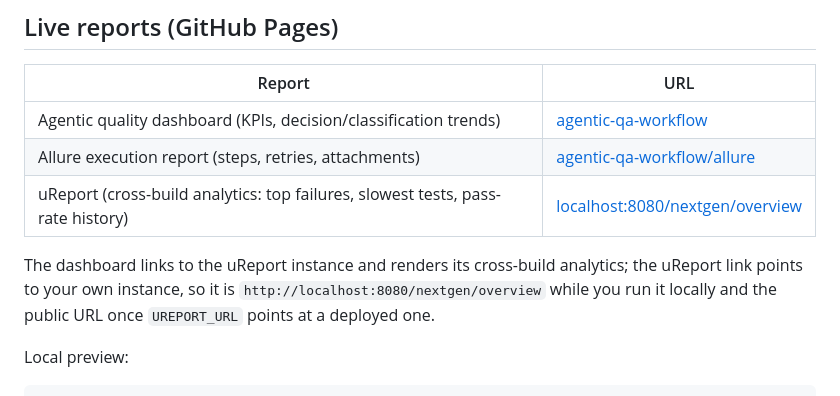
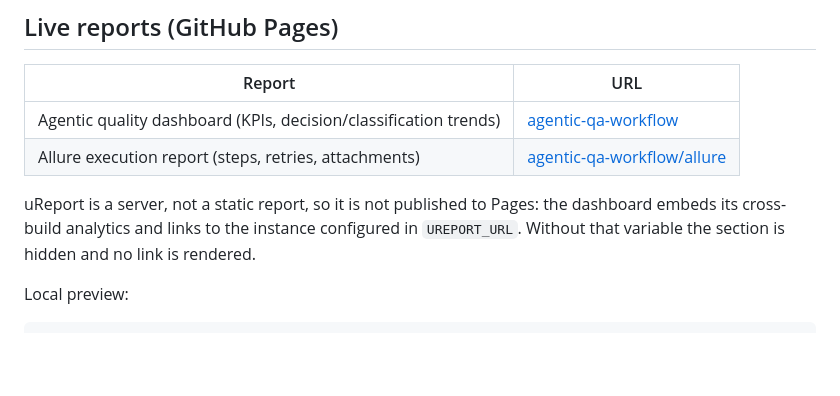
Before and after one commit to mtsncls/agentic-qa-workflow, a Markdown page: README.md, the part around the change. GitHub-like rendering; blank space fills up the shorter version.

Commit message:
docs: keep the local uReport URL out of the live reports table

```diff
--- a/README.md
+++ b/README.md
@@ -161,12 +161,11 @@ threat model are in [`docs/ureport.md`](docs/ureport.md).
 |---|---|
 | Agentic quality dashboard (KPIs, decision/classification trends) | [agentic-qa-workflow](https://mtsncls.github.io/agentic-qa-workflow/) |
 | Allure execution report (steps, retries, attachments) | [agentic-qa-workflow/allure](https://mtsncls.github.io/agentic-qa-workflow/allure/) |
-| uReport (cross-build analytics: top failures, slowest tests, pass-rate history) | [localhost:8080/nextgen/overview](http://localhost:8080/nextgen/overview) |
 
-The dashboard links to the uReport instance and renders its cross-build
-analytics; the uReport link points to your own instance, so it is
-`http://localhost:8080/nextgen/overview` while you run it locally and the
-public URL once `UREPORT_URL` points at a deployed one.
+uReport is a server, not a static report, so it is not published to Pages:
+the dashboard embeds its cross-build analytics and links to the instance
+configured in `UREPORT_URL`. Without that variable the section is hidden and
+no link is rendered.
 
 Local preview:
 
```
